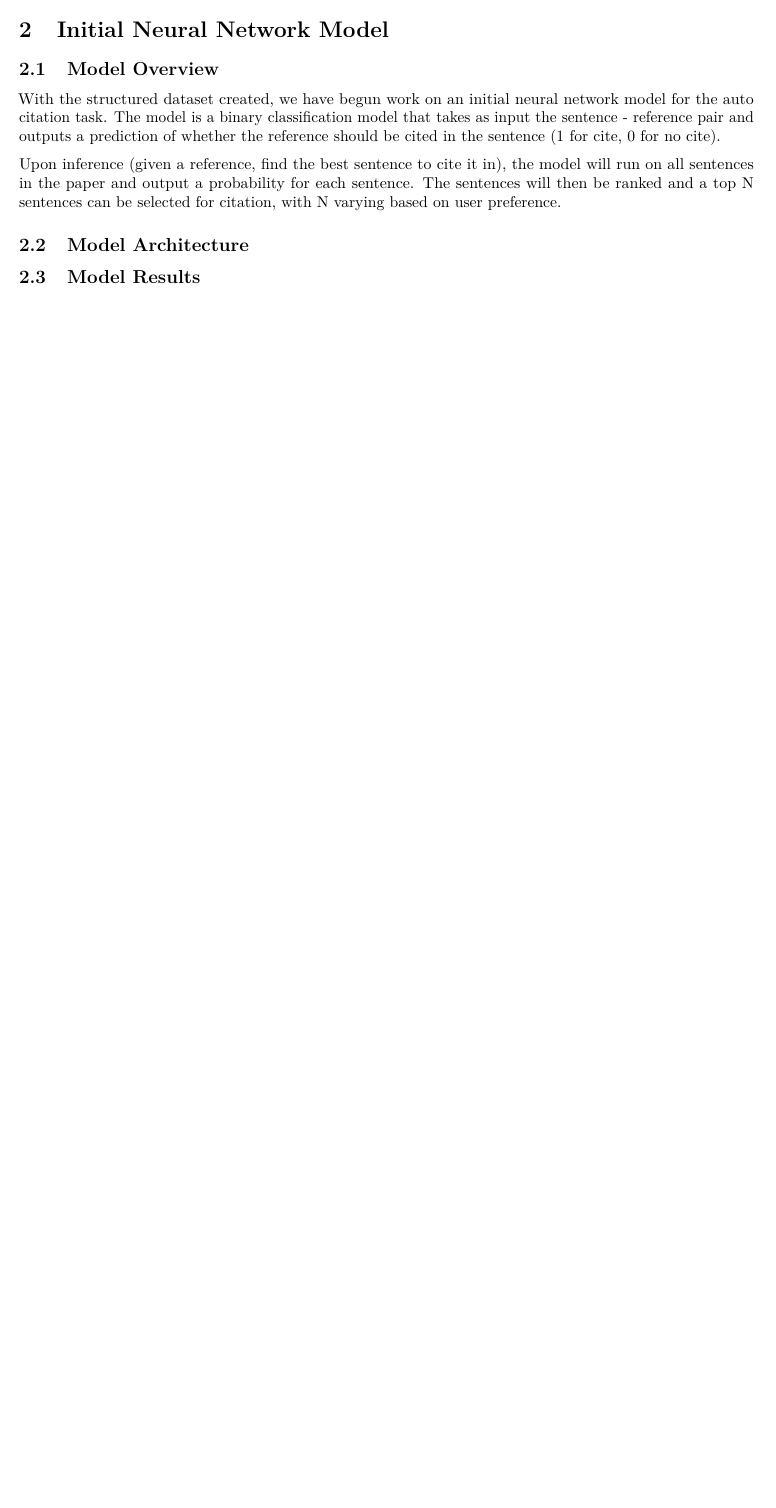
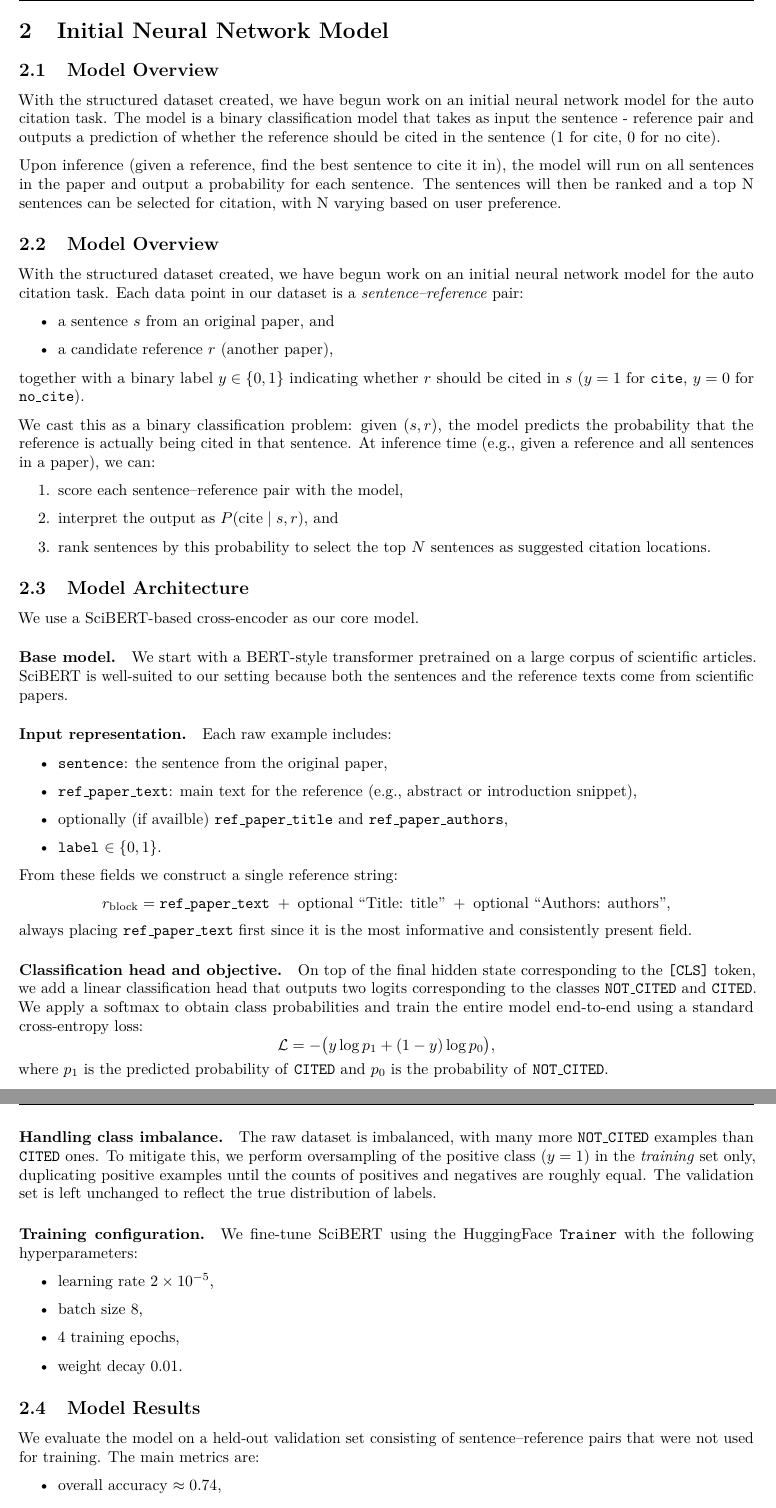
Before and after one commit to cjduhamel/final_project, a LaTeX document (reports/checkpoint3_report/checkpoint3.tex): part of page 3 of 3 before the commit and two parts of pages 3 and 4 of 4 after it, the two joined at a grey line, cut so that both start at the same text, the shorter picture padded with empty space. Compiled offline with pdfLaTeX.

Commit message:
updatred chekcpoint

```diff
--- a/reports/checkpoint3_report/checkpoint3.tex
+++ b/reports/checkpoint3_report/checkpoint3.tex
@@ -106,6 +106,71 @@ With the structured dataset created, we have begun work on an initial neural net
 
 Upon inference (given a reference, find the best sentence to cite it in), the model will run on all sentences in the paper and output a probability for each sentence. The sentences will then be ranked and a top N sentences can be selected for citation, with N varying based on user preference.
 
+
+
+\subsection{Model Overview}
+With the structured dataset created, we have begun work on an initial neural network model for the auto citation task. Each data point in our dataset is a \emph{sentence--reference} pair:
+\begin{itemize}
+    \item a sentence $s$ from an original paper, and
+    \item a candidate reference $r$ (another paper),
+\end{itemize}
+together with a binary label $y \in \{0,1\}$ indicating whether $r$ should be cited in $s$ ($y=1$ for \texttt{cite}, $y=0$ for \texttt{no\_cite}).
+
+We cast this as a binary classification problem: given $(s, r)$, the model predicts the probability that the reference is actually being cited in that sentence. At inference time (e.g., given a reference and all sentences in a paper), we can:
+\begin{enumerate}
+    \item score each sentence--reference pair with the model,
+    \item interpret the output as $P(\text{cite} \mid s, r)$, and
+    \item rank sentences by this probability to select the top $N$ sentences as suggested citation locations.
+\end{enumerate}
+
 \subsection{Model Architecture}
+We use a SciBERT-based cross-encoder as our core model.
+
+\paragraph{Base model.}
+We start with a BERT-style transformer pretrained on a large corpus of scientific articles. SciBERT is well-suited to our setting because both the sentences and the reference texts come from scientific papers.
+
+\paragraph{Input representation.}
+Each raw example includes:
+\begin{itemize}
+    \item \texttt{sentence}: the sentence from the original paper,
+    \item \texttt{ref\_paper\_text}: main text for the reference (e.g., abstract or introduction snippet),
+    \item optionally (if availble) \texttt{ref\_paper\_title} and \texttt{ref\_paper\_authors},
+    \item \texttt{label} $\in \{0,1\}$.
+\end{itemize}
+
+From these fields we construct a single reference string:
+\[
+r_{\text{block}} = \texttt{ref\_paper\_text}
+\;+\; \text{optional ``Title: title''}
+\;+\; \text{optional ``Authors: authors''},
+\]
+always placing \texttt{ref\_paper\_text} first since it is the most informative and consistently present field.
+
+
+
+\paragraph{Classification head and objective.}
+On top of the final hidden state corresponding to the \texttt{[CLS]} token, we add a linear classification head that outputs two logits corresponding to the classes \texttt{NOT\_CITED} and \texttt{CITED}. We apply a softmax to obtain class probabilities and train the entire model end-to-end using a standard cross-entropy loss:
+\[
+\mathcal{L} = - \big( y \log p_1 + (1-y)\log p_0 \big),
+\]
+where $p_1$ is the predicted probability of \texttt{CITED} and $p_0$ is the probability of \texttt{NOT\_CITED}.
+
+\paragraph{Handling class imbalance.}
+The raw dataset is imbalanced, with many more \texttt{NOT\_CITED} examples than \texttt{CITED} ones. To mitigate this, we perform oversampling of the positive class ($y=1$) in the \emph{training} set only, duplicating positive examples until the counts of positives and negatives are roughly equal. The validation set is left unchanged to reflect the true distribution of labels.
+
+\paragraph{Training configuration.}
+We fine-tune SciBERT using the HuggingFace \texttt{Trainer} with the following hyperparameters:
+\begin{itemize}
+    \item learning rate $2 \times 10^{-5}$,
+    \item batch size 8,
+    \item 4 training epochs,
+    \item weight decay 0.01.
+\end{itemize}
+
 
 \subsection{Model Results}
+We evaluate the model on a held-out validation set consisting of sentence--reference pairs that were not used for training. The main metrics are:
+
+\begin{itemize}
+    \item overall accuracy $\approx 0.74$,
+    \item F1 score for the \texttt{CITED} class $\approx 0.52$.
```
Also changed, not shown: reports/checkpoint3_report/checkpoint3.tex (25 more changed lines).
